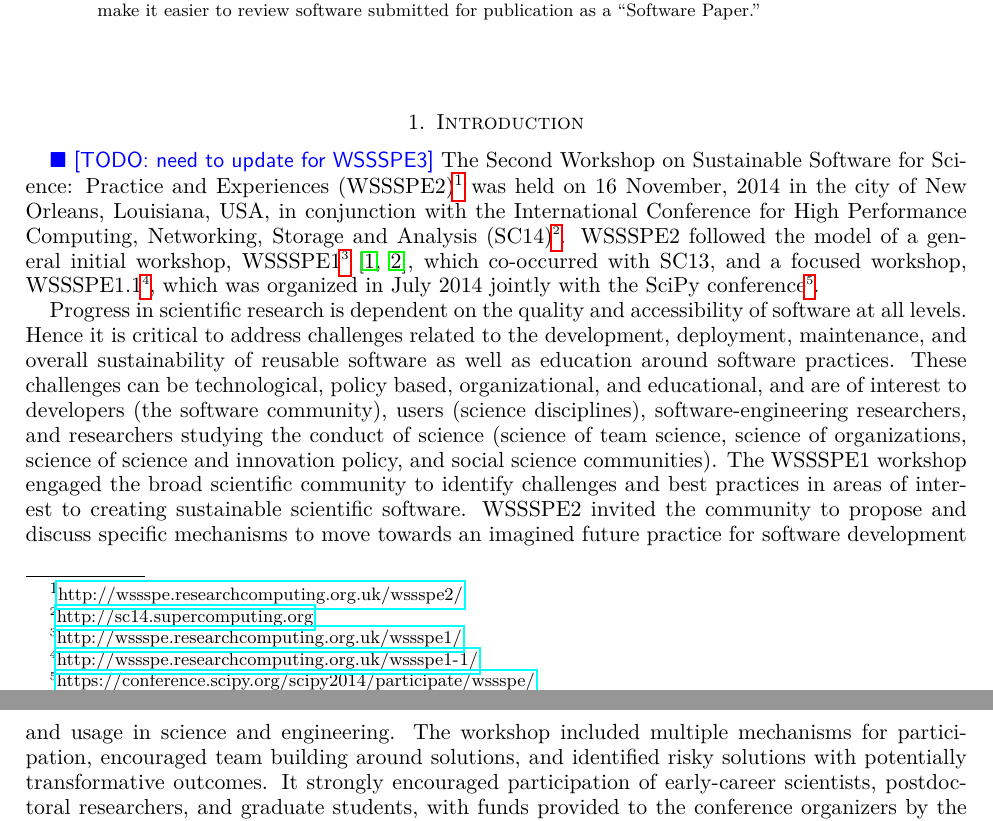
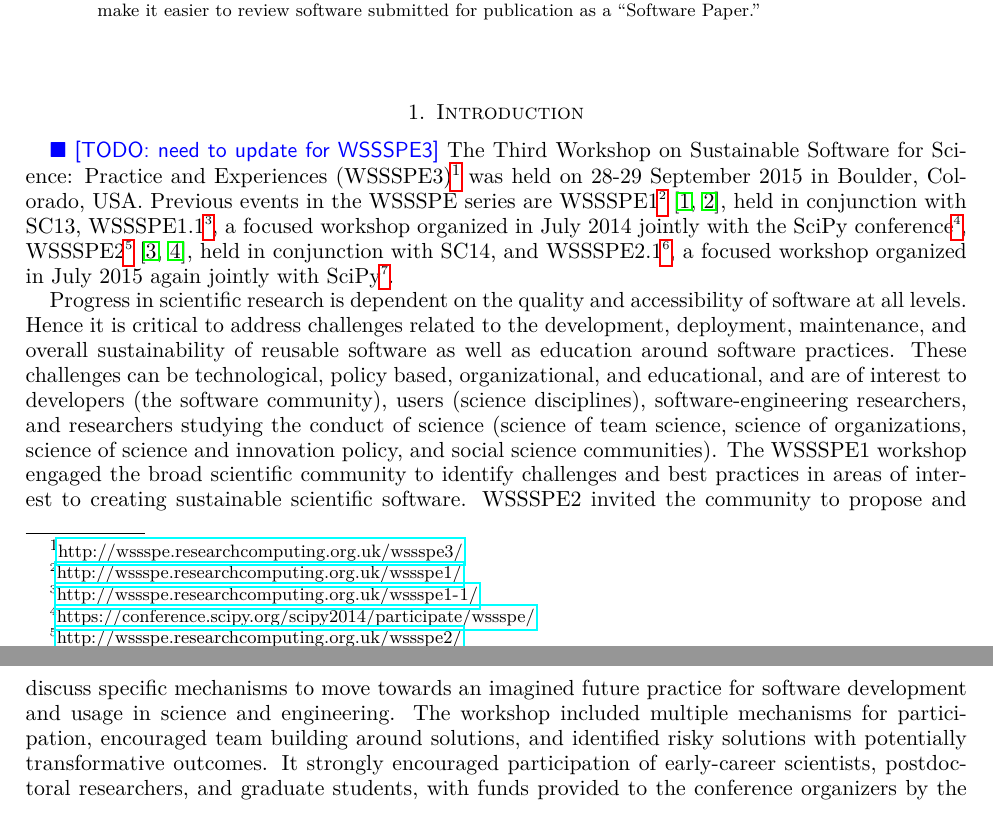
Before and after one commit to WSSSPE/meetings, a LaTeX paper (WSSSPE3/report/WSSSPE3_review.tex): two parts of pages 1 and 2 of 15, joined at a grey line, cut so that both start at the same text. Compiled offline with pdfLaTeX.

Commit message:
changes in first paragraph
Former-commit-id: 88b38b64d2e81f3f5c57f978ee82800ff04ba81b

```diff
--- a/WSSSPE3/report/WSSSPE3_review.tex
+++ b/WSSSPE3/report/WSSSPE3_review.tex
@@ -166,23 +166,21 @@ review software submitted for publication as a ``Software Paper.''
 %
 %\davidnote{example comment by David}
 
-%\note{google doc of notes for reference: \url{http://tinyurl.com/q6ew45v}}
-%https://docs.google.com/document/d/1-BxkYWDQ6nNNBXBStUL0xcKF9qCTlEALwf928J_MemI/edit?usp=sharing
-
 \todo{need to update for WSSSPE3}
-The Second Workshop on Sustainable Software for Science: Practice and
+The Third Workshop on Sustainable Software for Science: Practice and
 Experiences
-(WSSSPE2)\footnote{\url{http://wssspe.researchcomputing.org.uk/wssspe2/}} was
-held on 16 November, 2014 in the city of New Orleans, Louisiana, USA, in
-conjunction with the International Conference for High Performance Computing,
-Networking, Storage and Analysis
-(SC14)\footnote{\url{http://sc14.supercomputing.org}}. WSSSPE2 followed the
-model of a general initial workshop,
+(WSSSPE3)\footnote{\url{http://wssspe.researchcomputing.org.uk/wssspe3/}} was
+held on 28-29 September 2015 in Boulder, Colorado, USA.
+Previous events in the WSSSPE series are
 WSSSPE1\footnote{\url{http://wssspe.researchcomputing.org.uk/wssspe1/}}~\cite{WSSSPE1-pre-report,WSSSPE1},
-which co-occurred with SC13, and a focused workshop,
+held in conjunction with SC13,
 WSSSPE1.1\footnote{\url{http://wssspe.researchcomputing.org.uk/wssspe1-1/}},
-which was organized in July 2014 jointly with the SciPy
-conference\footnote{\url{https://conference.scipy.org/scipy2014/participate/wssspe/}}.
+a focused workshop organized in July 2014 jointly with the SciPy
+conference\footnote{\url{https://conference.scipy.org/scipy2014/participate/wssspe/}},
+WSSSPE2\footnote{\url{http://wssspe.researchcomputing.org.uk/wssspe2/}}~\cite{WSSSPE2-pre-report,WSSSPE2},
+held in conjunction with SC14, and
+WSSSPE2.1\footnote{\url{http://wssspe.researchcomputing.org.uk/wssspe2-1/}},
+a focused workshop organized in July 2015 again jointly with SciPy\footnote{\url{http://scipy2015.scipy.org/ehome/115969/286469/}}.
 
 Progress in scientific research is dependent on the quality and accessibility of
 software at all levels. Hence it is critical to address challenges related to
```
Also changed, not shown: WSSSPE3/report/wssspe.bib (+19 -0 lines), WSSSPE3/report/WSSSPE3_review.tex (10 more changed lines).
